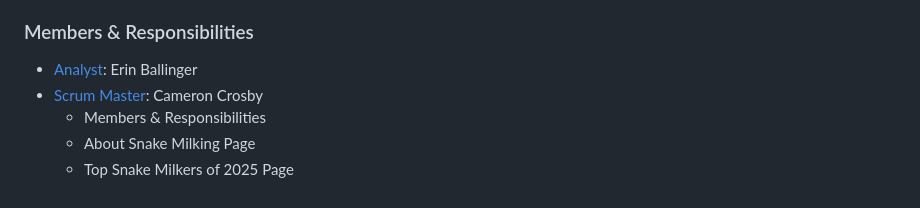
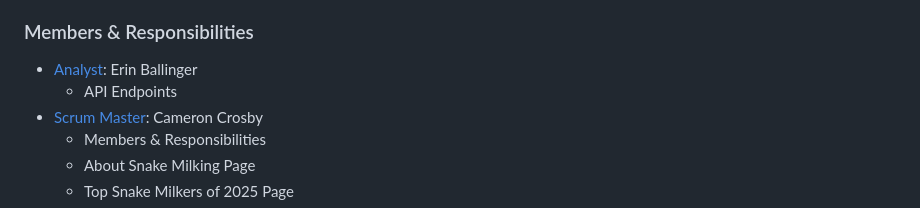
Before and after one commit to braynwash/sp25-n320-final, a Markdown page: README.md, the part around the change. Drawn GitHub-style.

```diff
--- a/README.md
+++ b/README.md
@@ -66,6 +66,7 @@ For the layout, I'd like the website to have lots of images and display them fro
 ### Members & Responsibilities
 
 - [Analyst](#key-takeaways): Erin Ballinger
+  - API Endpoints
 - [Scrum Master](#Members-&-Responsibilities): Cameron Crosby
   - Members & Responsibilities
   - About Snake Milking Page
```
